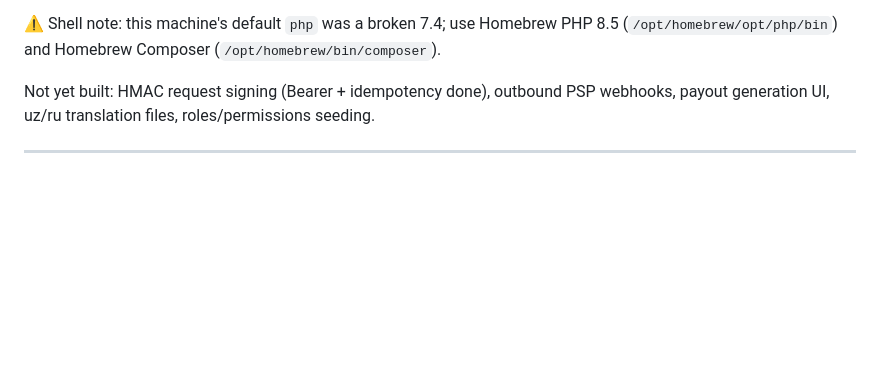
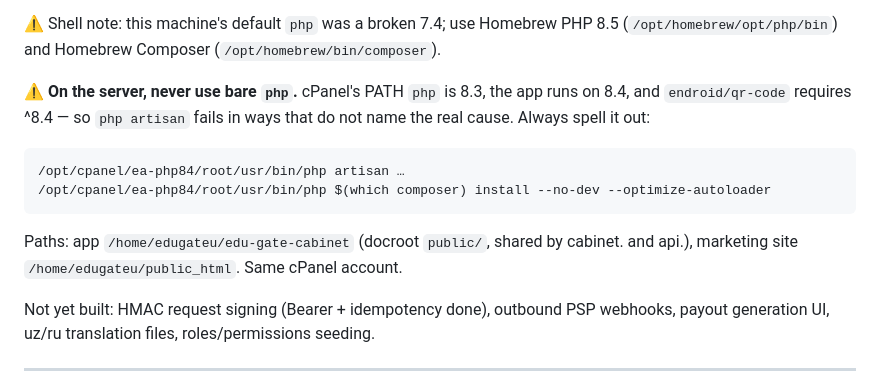
Before and after one commit to mustafo-pm/edu-gate-cabinet, a Markdown page: CLAUDE.md, the part around the change. Drawn GitHub-style; blank space fills up the shorter version.

Commit message:
Write down which PHP the server actually runs
A deploy hit it today: cPanel's PATH `php` is 8.3, the app runs on 8.4, and
endroid/qr-code requires ^8.4 — so `php artisan` fails without naming the real
cause, and the fix is not guessable from the error. The docroot layout goes in
too, since the last two deploys both needed it and both had to go looking.

Co-Authored-By: Claude Opus 5 <noreply@anthropic.com>

````diff
--- a/CLAUDE.md
+++ b/CLAUDE.md
@@ -25,6 +25,16 @@ brief below, agreed with the product owner:
 
 ⚠️ Shell note: this machine's default `php` was a broken 7.4; use Homebrew PHP 8.5
 (`/opt/homebrew/opt/php/bin`) and Homebrew Composer (`/opt/homebrew/bin/composer`).
+
+⚠️ **On the server, never use bare `php`.** cPanel's PATH `php` is 8.3, the app runs
+on 8.4, and `endroid/qr-code` requires ^8.4 — so `php artisan` fails in ways that do
+not name the real cause. Always spell it out:
+```
+/opt/cpanel/ea-php84/root/usr/bin/php artisan …
+/opt/cpanel/ea-php84/root/usr/bin/php $(which composer) install --no-dev --optimize-autoloader
+```
+Paths: app `/home/edugateu/edu-gate-cabinet` (docroot `public/`, shared by
+cabinet. and api.), marketing site `/home/edugateu/public_html`. Same cPanel account.
 
 Not yet built: HMAC request signing (Bearer + idempotency done), outbound PSP webhooks,
 payout generation UI, uz/ru translation files, roles/permissions seeding.
````
